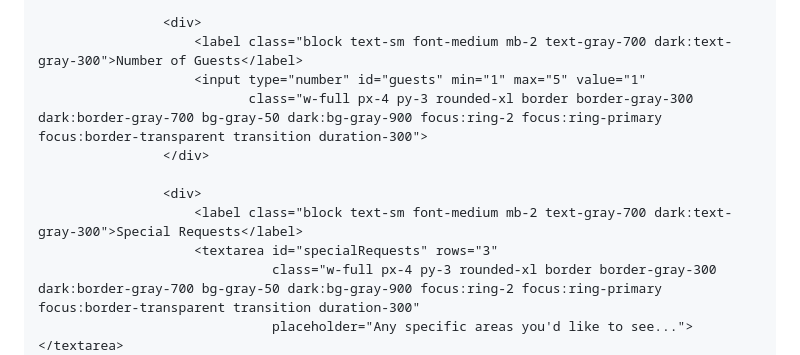
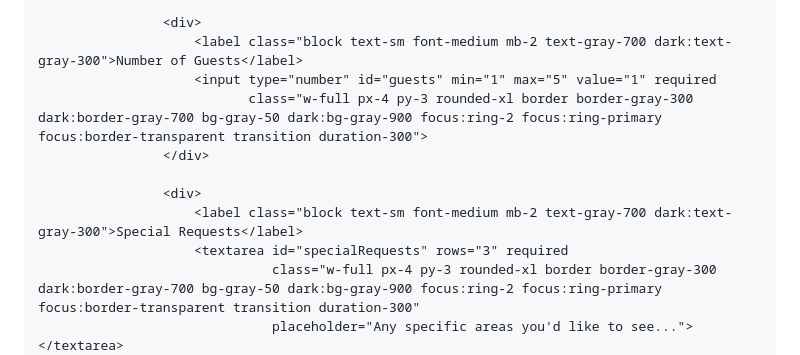
Before and after one commit to nshutiemmanuel860-coder/My-third-repositorie, a Markdown page: README.md, the part around one of its changes. GitHub-like rendering.

```diff
--- a/README.md
+++ b/README.md
@@ -1015,13 +1024,13 @@
 
                     <div>
                         <label class="block text-sm font-medium mb-2 text-gray-700 dark:text-gray-300">Number of Guests</label>
-                        <input type="number" id="guests" min="1" max="5" value="1"
+                        <input type="number" id="guests" min="1" max="5" value="1" required
                                class="w-full px-4 py-3 rounded-xl border border-gray-300 dark:border-gray-700 bg-gray-50 dark:bg-gray-900 focus:ring-2 focus:ring-primary focus:border-transparent transition duration-300">
                     </div>
 
                     <div>
                         <label class="block text-sm font-medium mb-2 text-gray-700 dark:text-gray-300">Special Requests</label>
-                        <textarea id="specialRequests" rows="3"
+                        <textarea id="specialRequests" rows="3" required
                                   class="w-full px-4 py-3 rounded-xl border border-gray-300 dark:border-gray-700 bg-gray-50 dark:bg-gray-900 focus:ring-2 focus:ring-primary focus:border-transparent transition duration-300"
                                   placeholder="Any specific areas you'd like to see..."></textarea>
                     </div>
```
Also changed, not shown: other parts of README.md (+35 -26 lines).
